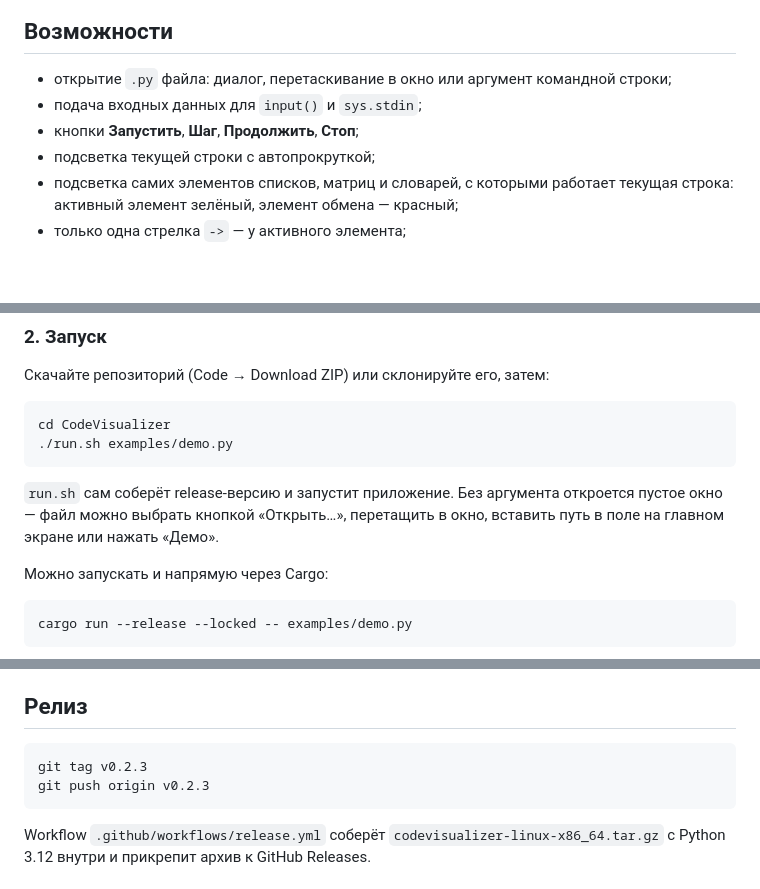
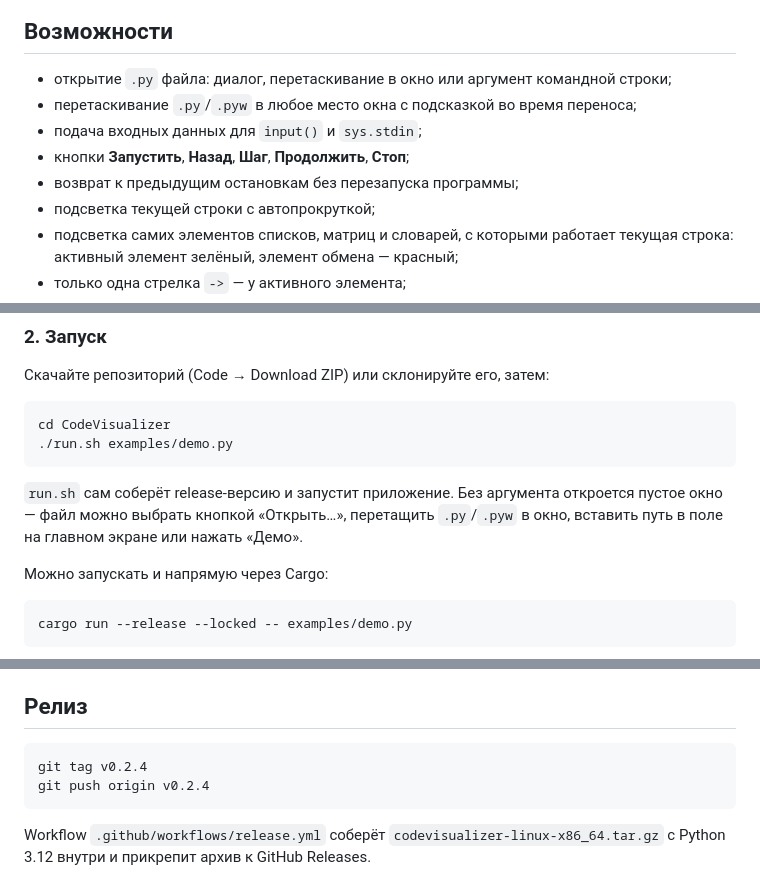
Before and after one commit to GeoExe6265/CodeVisualizer, a Markdown page: README.md, 3 parts joined by grey strips. Rendered like a GitHub page; blank space fills up the shorter version.

````diff
--- a/README.md
+++ b/README.md
@@ -12,8 +12,10 @@
 ## Возможности
 
 - открытие `.py` файла: диалог, перетаскивание в окно или аргумент командной строки;
+- перетаскивание `.py`/`.pyw` в любое место окна с подсказкой во время переноса;
 - подача входных данных для `input()` и `sys.stdin`;
-- кнопки **Запустить**, **Шаг**, **Продолжить**, **Стоп**;
+- кнопки **Запустить**, **Назад**, **Шаг**, **Продолжить**, **Стоп**;
+- возврат к предыдущим остановкам без перезапуска программы;
 - подсветка текущей строки с автопрокруткой;
 - подсветка самих элементов списков, матриц и словарей, с которыми работает текущая строка: активный элемент зелёный, элемент обмена — красный;
 - только одна стрелка `->` — у активного элемента;
@@ -55,8 +57,8 @@ cd CodeVisualizer
 ```
 
 `run.sh` сам соберёт release-версию и запустит приложение. Без аргумента
-откроется пустое окно — файл можно выбрать кнопкой «Открыть…», перетащить в
-окно, вставить путь в поле на главном экране или нажать «Демо».
+откроется пустое окно — файл можно выбрать кнопкой «Открыть…», перетащить
+`.py`/`.pyw` в окно, вставить путь в поле на главном экране или нажать «Демо».
 
 Можно запускать и напрямую через Cargo:
 
@@ -220,8 +234,8 @@ cargo build --release --locked
 ## Релиз
 
 ```bash
-git tag v0.2.3
-git push origin v0.2.3
+git tag v0.2.4
+git push origin v0.2.4
 ```
 
 Workflow `.github/workflows/release.yml` соберёт
````
Also changed, not shown: other parts of README.md (+18 -4 lines), docs/focus.png, 4 other files.
